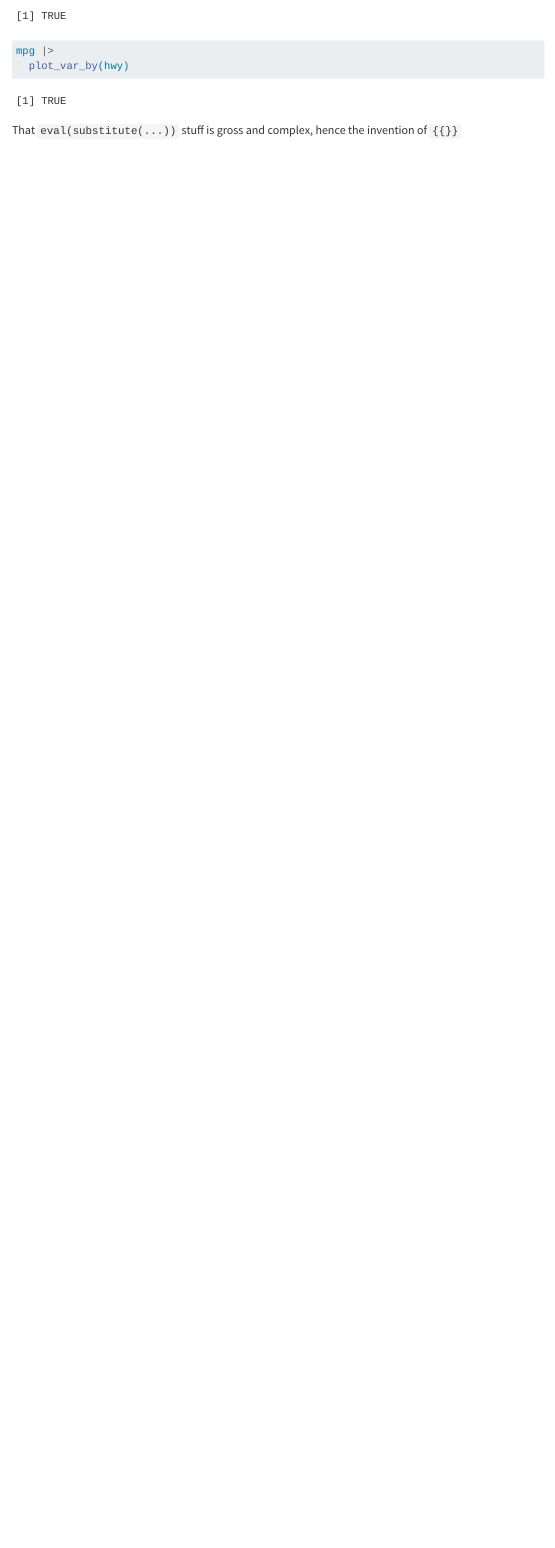
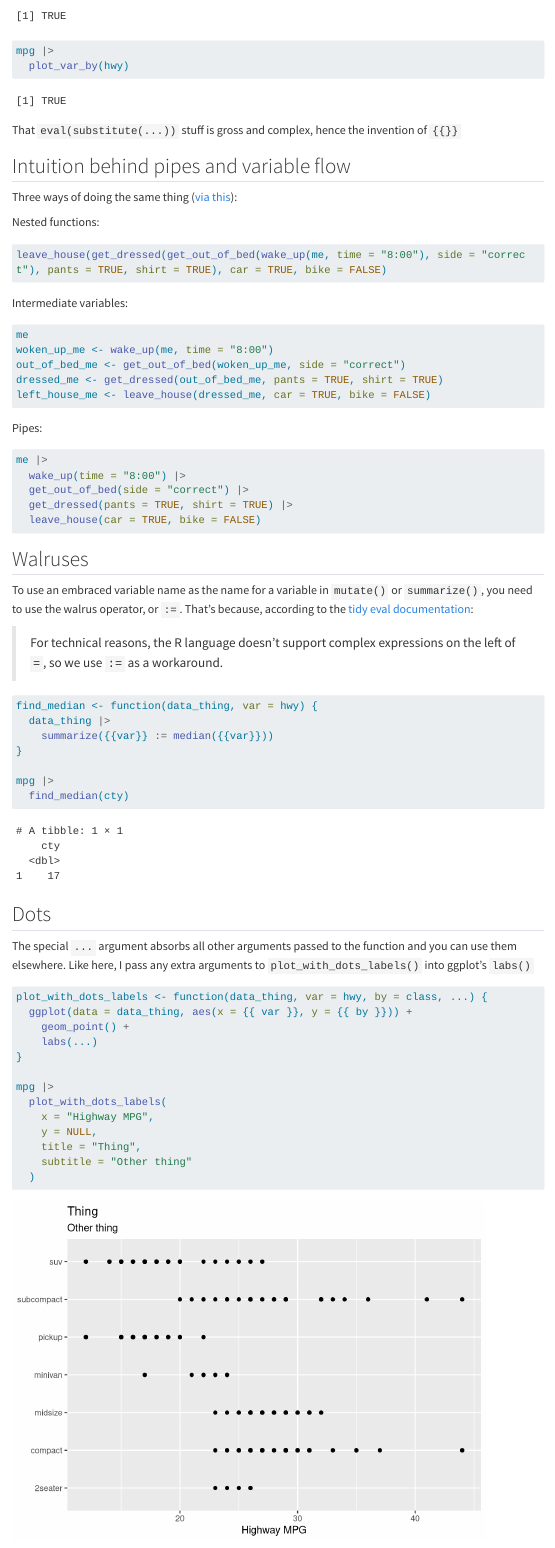
Before and after one commit to rstudio/academyMentorResources, a Quarto document (pinr/functions/2025-05_pinr_andrewheiss/03-writing-functions-tidyverse_andrewheiss.qmd): the page in a window 1100 px wide, from 6590 px down. Rendered offline with R 4.5, knitr and Pandoc in place of Quarto, with nearby package versions; menus at the side of the page are left out; long lines of code are wrapped.

Commit message:
Add examples of pipes, walruses, and dots

````diff
--- a/pinr/functions/2025-05_pinr_andrewheiss/03-writing-functions-tidyverse_andrewheiss.qmd
+++ b/pinr/functions/2025-05_pinr_andrewheiss/03-writing-functions-tidyverse_andrewheiss.qmd
@@ -230,3 +230,69 @@ mpg |>
 ```
 
 That `eval(substitute(...))` stuff is gross and complex, hence the invention of `{{}}`
+
+## Intuition behind pipes and variable flow
+
+Three ways of doing the same thing ([via this](https://aysps.github.io/2024-aysps-dataviz-fall/session_1/slides/05_transform-data.html#51)):
+
+Nested functions:
+
+```{.r}
+leave_house(get_dressed(get_out_of_bed(wake_up(me, time = "8:00"), side = "correct"), pants = TRUE, shirt = TRUE), car = TRUE, bike = FALSE)
+```
+
+Intermediate variables:
+
+```{.r}
+me
+woken_up_me <- wake_up(me, time = "8:00")
+out_of_bed_me <- get_out_of_bed(woken_up_me, side = "correct")
+dressed_me <- get_dressed(out_of_bed_me, pants = TRUE, shirt = TRUE)
+left_house_me <- leave_house(dressed_me, car = TRUE, bike = FALSE)
+```
+
+Pipes:
+
+```{.r}
+me |>
+  wake_up(time = "8:00") |>
+  get_out_of_bed(side = "correct") |>
+  get_dressed(pants = TRUE, shirt = TRUE) |>
+  leave_house(car = TRUE, bike = FALSE)
+```
+
+## Walruses
+
+To use an embraced variable name as the name for a variable in `mutate()` or `summarize()`, you need to use the walrus operator, or `:=`. That's because, according to the [tidy eval documentation](https://ggplot2.tidyverse.org/reference/tidyeval.html):
+
+> For technical reasons, the R language doesn't support complex expressions on the left of `=`, so we use `:=` as a workaround.
+
+```{r}
+find_median <- function(data_thing, var = hwy) {
+  data_thing |>
+    summarize({{var}} := median({{var}}))
+}
+
+mpg |>
+  find_median(cty)
+```
+
+## Dots
+
+The special `...` argument absorbs all other arguments passed to the function and you can use them elsewhere. Like here, I pass any extra arguments to `plot_with_dots_labels()` into ggplot's `labs()`
+
+```{r}
+plot_with_dots_labels <- function(data_thing, var = hwy, by = class, ...) {
+  ggplot(data = data_thing, aes(x = {{ var }}, y = {{ by }})) +
+    geom_point() +
+    labs(...)
+}
+
+mpg |>
+  plot_with_dots_labels(
+    x = "Highway MPG",
+    y = NULL,
+    title = "Thing",
+    subtitle = "Other thing"
+  )
+```
````
